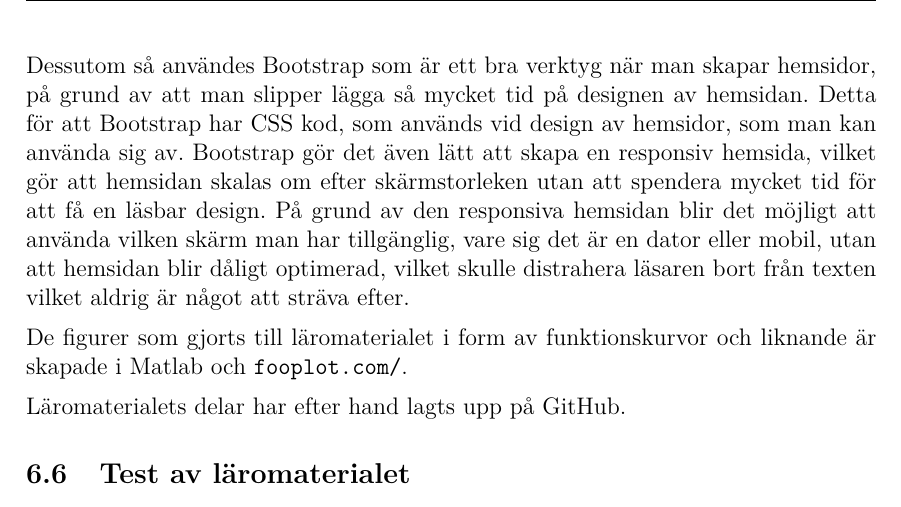
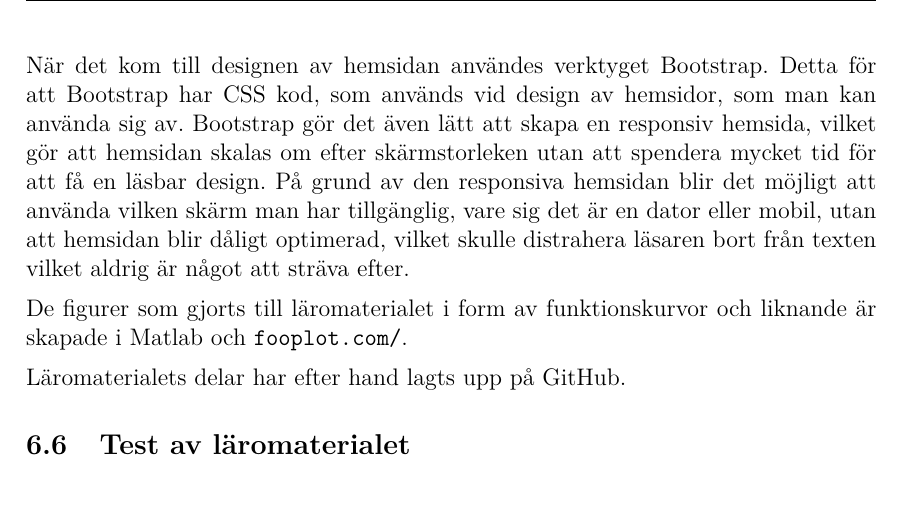
Before and after one commit to DSLsofMath/BScProj2016, a LaTeX thesis (Dokument/Rapport/rapport.tex): part of page 27 of 49, cut at the place of the change. Compiled offline with pdfLaTeX.

Commit message:
Ändrat om Bootstrap

```diff
--- a/Dokument/Rapport/rapport.tex
+++ b/Dokument/Rapport/rapport.tex
@@ -1136,16 +1136,14 @@ bibliotek, för att göra det lättare att arbeta med JavaScript. JQuery ansågs
 mer lättläsligt än vanlig JavaScript och det blir därmed lättare att felsöka
 i koden.
 
-Dessutom så användes Bootstrap som är ett bra verktyg
-när man skapar hemsidor, på grund av att man slipper lägga så mycket tid på
-designen av hemsidan. Detta för att Bootstrap har CSS kod, som används vid
-design av hemsidor, som man kan använda sig av. Bootstrap gör det även lätt
-att skapa en responsiv hemsida, vilket gör att hemsidan skalas om efter
-skärmstorleken utan att spendera mycket tid för att få en läsbar design. På
-grund av den responsiva hemsidan blir det möjligt att använda vilken skärm
-man har tillgänglig, vare sig det är en dator eller mobil, utan att hemsidan
-blir dåligt optimerad, vilket skulle distrahera läsaren bort från texten vilket
-aldrig är något att sträva efter.
+När det kom till designen av hemsidan användes verktyget Bootstrap. Detta för
+att Bootstrap har CSS kod, som används vid design av hemsidor, som man kan
+använda sig av. Bootstrap gör det även lätt att skapa en responsiv hemsida,
+vilket gör att hemsidan skalas om efter skärmstorleken utan att spendera mycket
+tid för att få en läsbar design. På grund av den responsiva hemsidan blir det
+möjligt att använda vilken skärm man har tillgänglig, vare sig det är en dator
+eller mobil, utan att hemsidan blir dåligt optimerad, vilket skulle distrahera
+läsaren bort från texten vilket aldrig är något att sträva efter.
 
 De figurer som gjorts till läromaterialet i form av funktionskurvor
 och liknande är skapade i Matlab och \url{fooplot.com/}.
```
